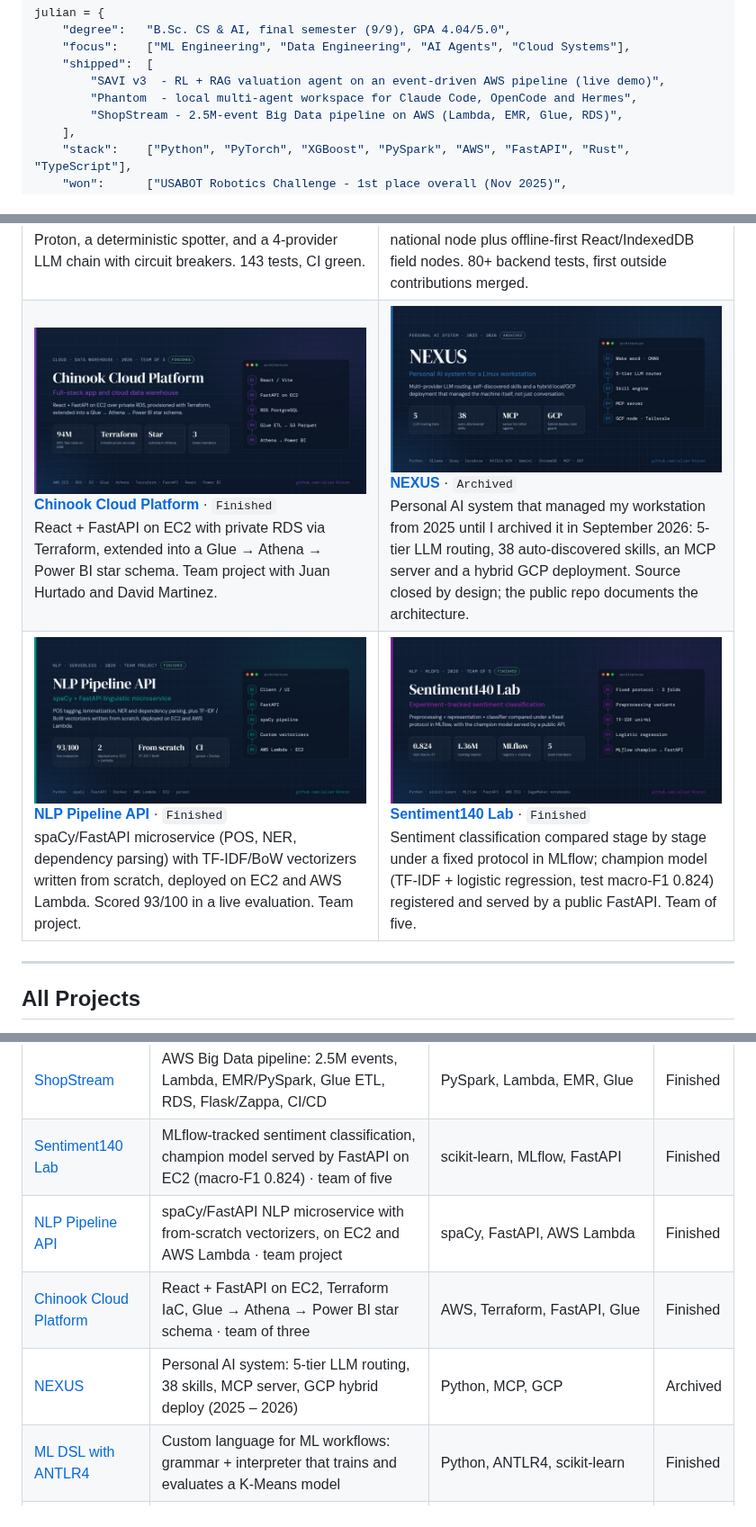
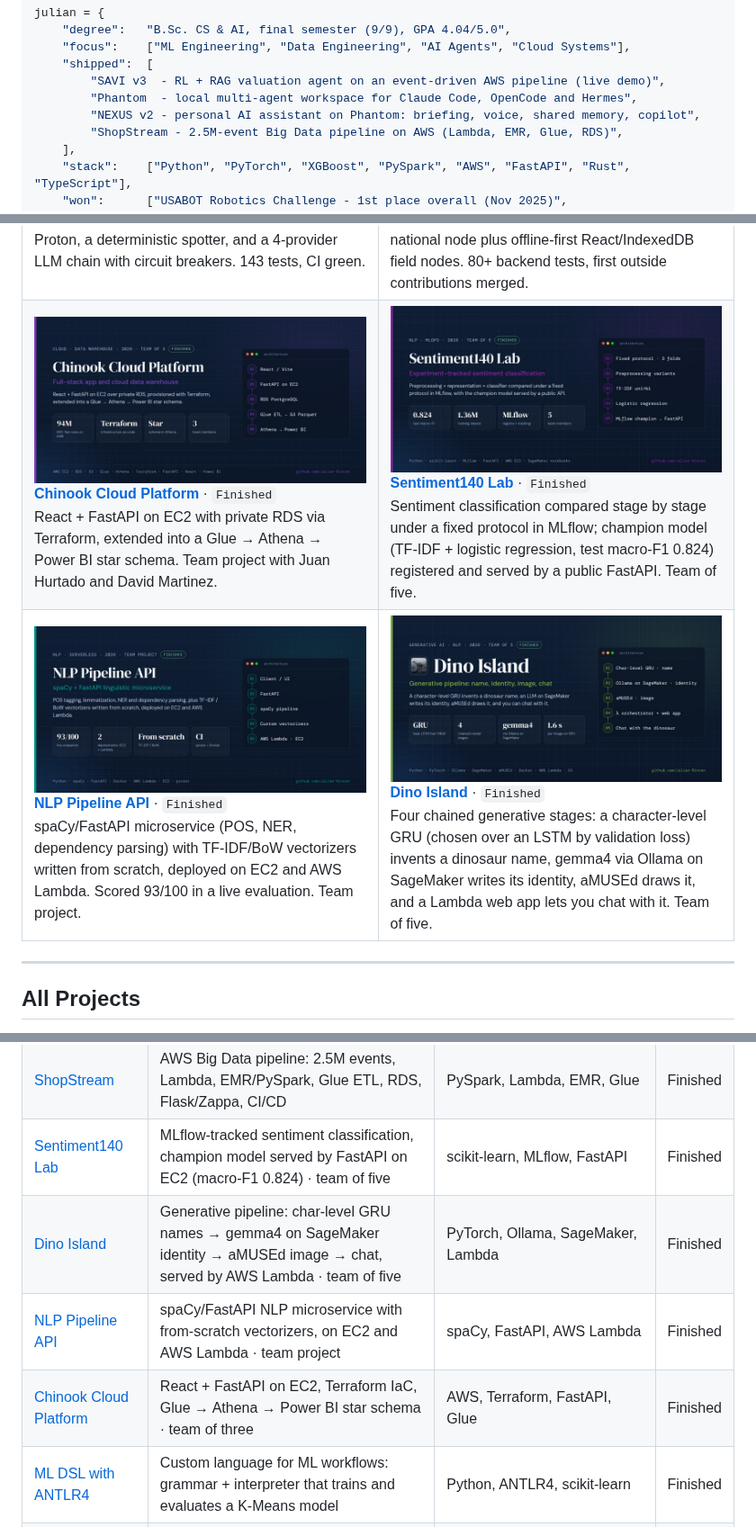
Before and after one commit to Julian-Rincon/Julian-Rincon, a Markdown page: README.md, 3 parts joined by grey strips. Shown at 90% size. Rendered like a GitHub page; pictures changed too: assets/projects/dino-island.jpg (added), assets/projects/nexus.jpg.

```diff
--- a/README.md
+++ b/README.md
@@ -30,6 +30,7 @@ julian = {
     "shipped":  [
         "SAVI v3  - RL + RAG valuation agent on an event-driven AWS pipeline (live demo)",
         "Phantom  - local multi-agent workspace for Claude Code, OpenCode and Hermes",
+        "NEXUS v2 - personal AI assistant on Phantom: briefing, voice, shared memory, copilot",
         "ShopStream - 2.5M-event Big Data pipeline on AWS (Lambda, EMR, Glue, RDS)",
     ],
     "stack":    ["Python", "PyTorch", "XGBoost", "PySpark", "AWS", "FastAPI", "Rust", "TypeScript"],
@@ -105,9 +122,9 @@ Independent, open-source humanitarian coordination system built after the real M
 React + FastAPI on EC2 with private RDS via Terraform, extended into a Glue → Athena → Power BI star schema. Team project with Juan Hurtado and David Martinez.
 </td>
 <td width="50%" valign="top">
-<a href="https://github.com/Julian-Rincon/NEXUS-Public"><img src="assets/projects/nexus.jpg" alt="NEXUS"></a>
-<b><a href="https://github.com/Julian-Rincon/NEXUS-Public">NEXUS</a></b> · <code>Archived</code><br/>
-Personal AI system that managed my workstation from 2025 until I archived it in September 2026: 5-tier LLM routing, 38 auto-discovered skills, an MCP server and a hybrid GCP deployment. Source closed by design; the public repo documents the architecture.
+<a href="https://github.com/Julian-Rincon/sentiment140-lab2"><img src="assets/projects/sentiment140.jpg" alt="Sentiment140 Lab"></a>
+<b><a href="https://github.com/Julian-Rincon/sentiment140-lab2">Sentiment140 Lab</a></b> · <code>Finished</code><br/>
+Sentiment classification compared stage by stage under a fixed protocol in MLflow; champion model (TF-IDF + logistic regression, test macro-F1 0.824) registered and served by a public FastAPI. Team of five.
 </td>
 </tr>
 <tr>
@@ -117,9 +134,9 @@ Personal AI system that managed my workstation from 2025 until I archived it in
 spaCy/FastAPI microservice (POS, NER, dependency parsing) with TF-IDF/BoW vectorizers written from scratch, deployed on EC2 and AWS Lambda. Scored 93/100 in a live evaluation. Team project.
 </td>
 <td width="50%" valign="top">
-<a href="https://github.com/Julian-Rincon/sentiment140-lab2"><img src="assets/projects/sentiment140.jpg" alt="Sentiment140 Lab"></a>
-<b><a href="https://github.com/Julian-Rincon/sentiment140-lab2">Sentiment140 Lab</a></b> · <code>Finished</code><br/>
-Sentiment classification compared stage by stage under a fixed protocol in MLflow; champion model (TF-IDF + logistic regression, test macro-F1 0.824) registered and served by a public FastAPI. Team of five.
+<a href="https://github.com/Julian-Rincon/dino-island-lab2"><img src="assets/projects/dino-island.jpg" alt="Dino Island"></a>
+<b><a href="https://github.com/Julian-Rincon/dino-island-lab2">Dino Island</a></b> · <code>Finished</code><br/>
+Four chained generative stages: a character-level GRU (chosen over an LSTM by validation loss) invents a dinosaur name, gemma4 via Ollama on SageMaker writes its identity, aMUSEd draws it, and a Lambda web app lets you chat with it. Team of five.
 </td>
 </tr>
 </table>
@@ -136,9 +154,9 @@ Sentiment classification compared stage by stage under a fixed protocol in MLflo
 | [Ayuda Terremoto Colombia](https://github.com/Julian-Rincon/ayuda-terremoto-colombia) | Offline-first humanitarian coordination after the M7.4 Chocó earthquake. 80+ backend tests, open to contributors | FastAPI, PostgreSQL, React, IndexedDB | Active |
 | [ShopStream](https://github.com/Julian-Rincon/shopstream-bigdata) | AWS Big Data pipeline: 2.5M events, Lambda, EMR/PySpark, Glue ETL, RDS, Flask/Zappa, CI/CD | PySpark, Lambda, EMR, Glue | Finished |
 | [Sentiment140 Lab](https://github.com/Julian-Rincon/sentiment140-lab2) | MLflow-tracked sentiment classification, champion model served by FastAPI on EC2 (macro-F1 0.824) · team of five | scikit-learn, MLflow, FastAPI | Finished |
+| [Dino Island](https://github.com/Julian-Rincon/dino-island-lab2) | Generative pipeline: char-level GRU names → gemma4 on SageMaker identity → aMUSEd image → chat, served by AWS Lambda · team of five | PyTorch, Ollama, SageMaker, Lambda | Finished |
 | [NLP Pipeline API](https://github.com/Julian-Rincon/nlp-pipeline-api) | spaCy/FastAPI NLP microservice with from-scratch vectorizers, on EC2 and AWS Lambda · team project | spaCy, FastAPI, AWS Lambda | Finished |
 | [Chinook Cloud Platform](https://github.com/Julian-Rincon/chinook-cloud-platform) | React + FastAPI on EC2, Terraform IaC, Glue → Athena → Power BI star schema · team of three | AWS, Terraform, FastAPI, Glue | Finished |
-| [NEXUS](https://github.com/Julian-Rincon/NEXUS-Public) | Personal AI system: 5-tier LLM routing, 38 skills, MCP server, GCP hybrid deploy (2025 – 2026) | Python, MCP, GCP | Archived |
 | [ML DSL with ANTLR4](https://github.com/Julian-Rincon/Proyecto-Final-L) | Custom language for ML workflows: grammar + interpreter that trains and evaluates a K-Means model | Python, ANTLR4, scikit-learn | Finished |
 | [HPC Workshops](https://github.com/Julian-Rincon/HPC) | TSP brute force, Sobel edge detection, video processing, distributed TSP on Docker Swarm · with Paula Caballero | Python, Docker Swarm | Finished |
 | [Network Traffic Analysis](https://github.com/Julian-Rincon/Analisis-de-Trafico-de-Red-con-PowerShell-y-Python) | 1.5 h real traffic capture, heavy-tail analysis over 384K files | Python, PowerShell, Pandas | Finished |
```
Also changed, not shown: other parts of README.md (+19 -2 lines), assets/projects/phantom.jpg.
